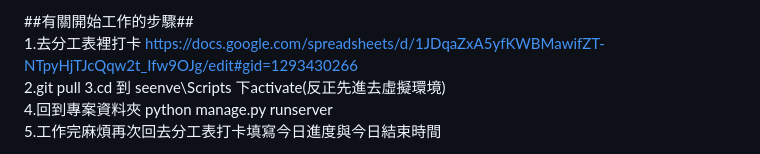
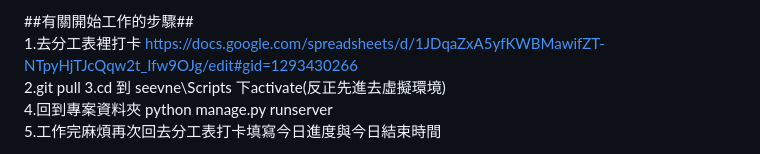
Before and after one commit to ijustwanthighergrade/1112_SE_FinalProject_group2, a Markdown page: README.md, the part around the change. GitHub-like rendering.

Commit message:
Revert "readme教學資料夾名稱拼錯跟一些測試跑伺服器ㄉ快取"
This reverts commit b4efc431028b97b973af24bf60aeb9c0a1480f26.

```diff
--- a/README.md
+++ b/README.md
@@ -21,7 +21,7 @@ css之類的檔案請丟到static
 ##有關開始工作的步驟##
 1.去分工表裡打卡  https://docs.google.com/spreadsheets/d/1JDqaZxA5yfKWBMawifZT-NTpyHjTJcQqw2t_Ifw9OJg/edit#gid=1293430266
 2.git pull
-3.cd 到 seenve\Scripts 下activate(反正先進去虛擬環境)
+3.cd 到 seevne\Scripts 下activate(反正先進去虛擬環境)
 4.回到專案資料夾 python manage.py runserver
 5.工作完麻煩再次回去分工表打卡填寫今日進度與今日結束時間
 
```
